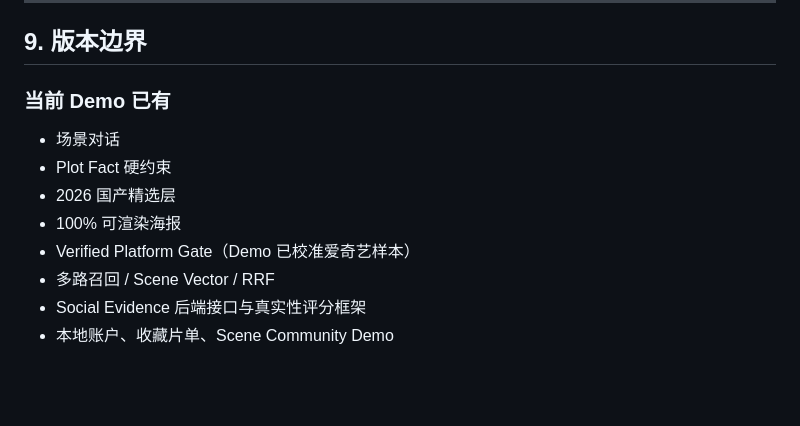
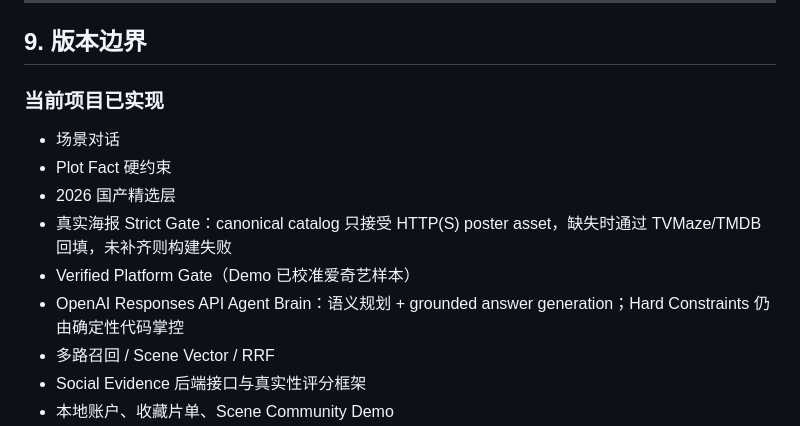
Before and after one commit to ddd9977lvyzzz-ops/ai-scene-search, a Markdown page: docs/PRD_V1.3_PRODUCT_GTM.md, the part around the change. Drawn GitHub-style; blank space fills up the shorter version.

Commit message:
Update PRD for API-first Agent and strict real-poster policy

```diff
--- a/docs/PRD_V1.3_PRODUCT_GTM.md
+++ b/docs/PRD_V1.3_PRODUCT_GTM.md
@@ -308,13 +308,14 @@ Social Score 在总排序中的权重控制在低位（当前设计约 5%），
 
 ## 9. 版本边界
 
-### 当前 Demo 已有
+### 当前项目已实现
 
 - 场景对话
 - Plot Fact 硬约束
 - 2026 国产精选层
-- 100% 可渲染海报
+- 真实海报 Strict Gate：canonical catalog 只接受 HTTP(S) poster asset，缺失时通过 TVMaze/TMDB 回填，未补齐则构建失败
 - Verified Platform Gate（Demo 已校准爱奇艺样本）
+- OpenAI Responses API Agent Brain：语义规划 + grounded answer generation；Hard Constraints 仍由确定性代码掌控
 - 多路召回 / Scene Vector / RRF
 - Social Evidence 后端接口与真实性评分框架
 - 本地账户、收藏片单、Scene Community Demo
```
